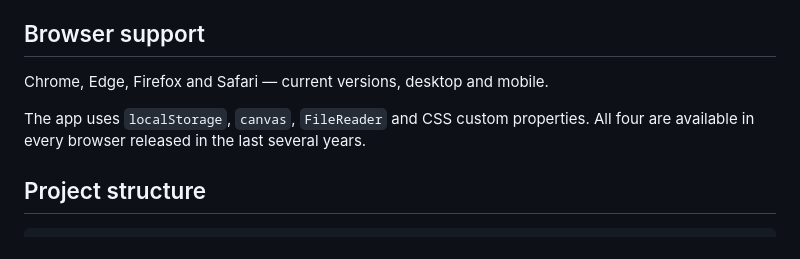
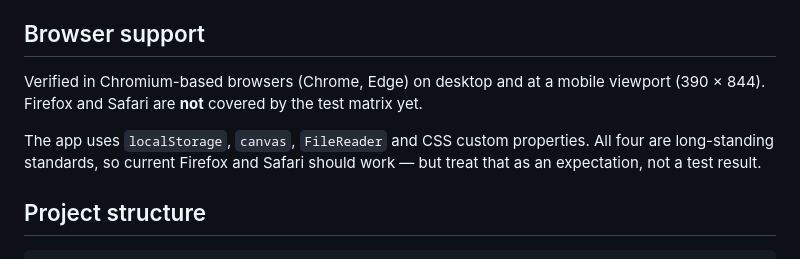
Before and after one commit to stellarpartners/qr-code-generator, a Markdown page: README.md, the part around the change. GitHub-like rendering.

Commit message:
State the real browser coverage in the README
The README claimed Chrome, Edge, Firefox and Safari without a test behind
it. Only Chromium-based browsers have actually been exercised, so say that
and mark Firefox and Safari as an expectation.

```diff
--- a/README.md
+++ b/README.md
@@ -189,10 +189,13 @@ your device. The saved profile lives in your browser's `localStorage` and
 
 ## Browser support
 
-Chrome, Edge, Firefox and Safari — current versions, desktop and mobile.
+Verified in Chromium-based browsers (Chrome, Edge) on desktop and at a mobile
+viewport (390 × 844). Firefox and Safari are **not** covered by the test matrix
+yet.
 
 The app uses `localStorage`, `canvas`, `FileReader` and CSS custom properties.
-All four are available in every browser released in the last several years.
+All four are long-standing standards, so current Firefox and Safari should work —
+but treat that as an expectation, not a test result.
 
 ## Project structure
 
```
